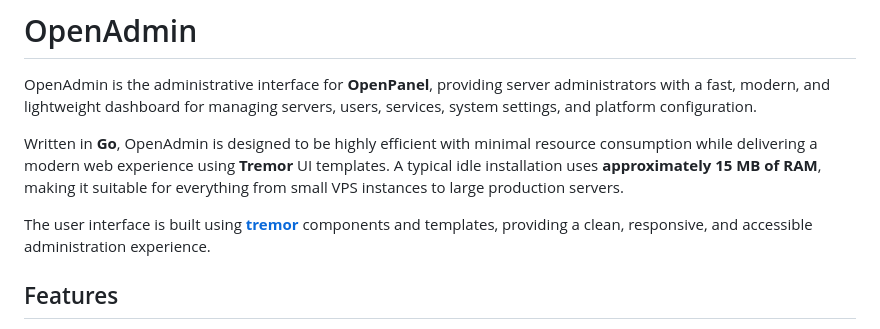
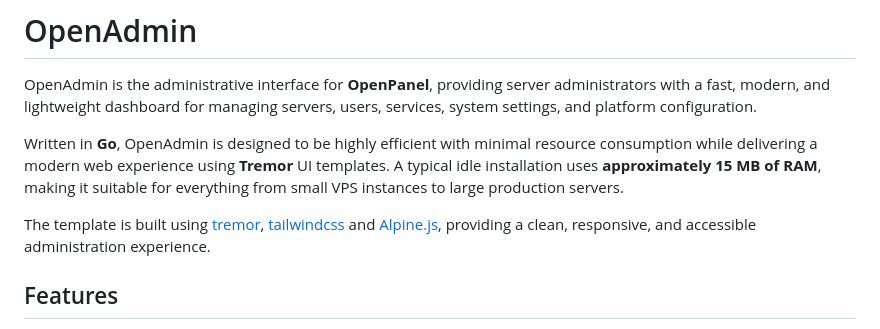
Before and after one commit to stefanpejcic/openadmin, a Markdown page: README.md, the part around the change. GitHub-like rendering.

```diff
--- a/README.md
+++ b/README.md
@@ -4,7 +4,7 @@ OpenAdmin is the administrative interface for **OpenPanel**, providing server ad
 
 Written in **Go**, OpenAdmin is designed to be highly efficient with minimal resource consumption while delivering a modern web experience using **Tremor** UI templates. A typical idle installation uses **approximately 15 MB of RAM**, making it suitable for everything from small VPS instances to large production servers.
 
-The user interface is built using [**tremor**](https://tremor.so/) components and templates, providing a clean, responsive, and accessible administration experience.
+The template is built using [tremor](https://tremor.so/), [tailwindcss](https://tailwindcss.com/) and [Alpine.js](https://alpinejs.dev/), providing a clean, responsive, and accessible administration experience.
 
 ## Features
 
```
